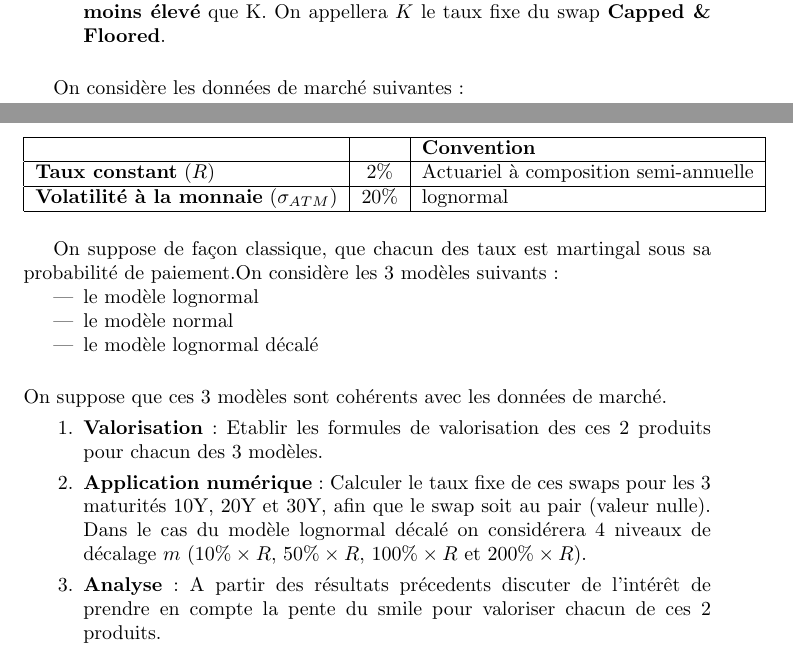
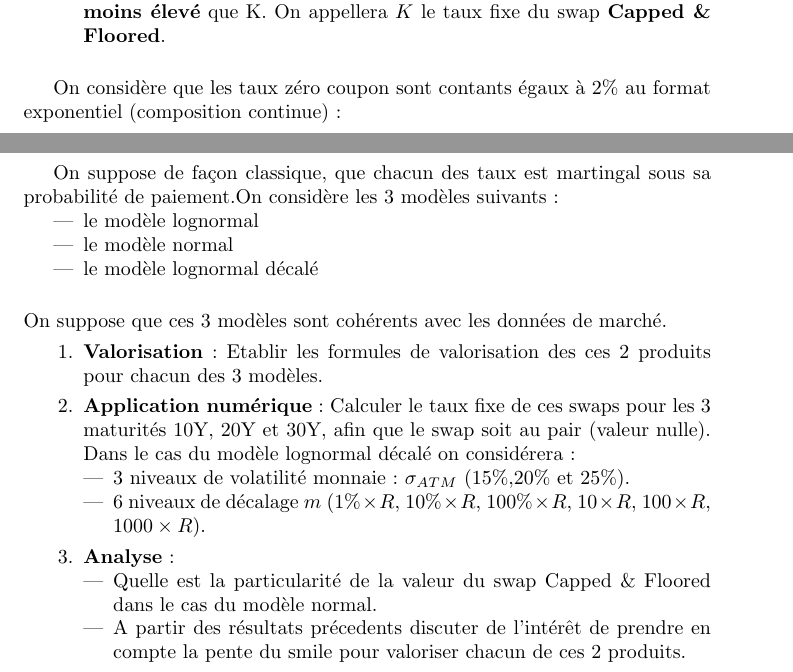
Before and after one commit to rguillemot/Formation_Finance, a LaTeX document (Derives_de_taux/evaluation.tex): two parts of pages 1 and 2 of 2, joined at a grey line, cut so that both start at the same text. Compiled offline with pdfLaTeX.

Commit message:
evaluation

```diff
--- a/Derives_de_taux/evaluation.tex
+++ b/Derives_de_taux/evaluation.tex
@@ -49,16 +49,7 @@ Le client paie une jambe variable euro standard. En échange il recoit quasiment
 
 \vspace{0.5cm}
 
-On considère les données de marché suivantes:\\
-\begin{tabular}{|l|c|l|}
-\hline
-&&\textbf{Convention}\\
-\hline
-\textbf{Taux constant} ($R$) & 2\%&Actuariel à composition semi-annuelle\\
-\hline
-\textbf{Volatilité à la monnaie} ($\sigma_{ATM}$)&20\%&lognormal \\
-\hline
-\end{tabular}
+On considère que les taux zéro coupon sont contants égaux à 2\% au format exponentiel (composition continue):\\
 
 \vspace{0.5cm}
 
@@ -72,8 +63,16 @@ On suppose de façon classique, que chacun des taux est martingal sous sa probab
 On suppose que ces 3 modèles sont cohérents avec les données de marché.
 \begin{enumerate}
 \item \textbf{Valorisation}: Etablir les formules de valorisation des ces 2 produits pour chacun des 3 modèles.
-\item \textbf{Application numérique}: Calculer le taux fixe de ces swaps pour les 3 maturités 10Y, 20Y et 30Y, afin que le swap soit au pair (valeur nulle). Dans le cas du modèle lognormal décalé on considérera 4 niveaux de décalage $m$ ($10\% \times R$, $50\% \times R$, $100\% \times R$ et $200\% \times R$).
-\item \textbf{Analyse}: A partir des résultats précedents discuter de l'intérêt de prendre en compte la pente du smile pour valoriser chacun de ces 2 produits.
+\item \textbf{Application numérique}: Calculer le taux fixe de ces swaps pour les 3 maturités 10Y, 20Y et 30Y, afin que le swap soit au pair (valeur nulle). Dans le cas du modèle lognormal décalé on considérera:
+\begin{itemize}
+\item 3 niveaux de volatilité monnaie : $\sigma_{ATM}$ (15\%,20\% et 25\%).
+\item 6 niveaux de décalage $m$ ($1\% \times R$, $10\% \times R$, $100\% \times R$, $10 \times R$, $100 \times R$, $1000 \times R$).
+\end{itemize}
+\item \textbf{Analyse}:
+\begin{itemize}
+\item Quelle est la particularité de la valeur du swap Capped \& Floored dans le cas du modèle normal.
+\item A partir des résultats précedents discuter de l'intérêt de prendre en compte la pente du smile pour valoriser chacun de ces 2 produits.
+\end{itemize}
 \end{enumerate}
 Pour les questions 1 et 2 donner les résultats sans justifications en reprenant les notations que vous trouverez dans l'exercice et le polycopié du cours.
 
```
Also changed, not shown: pdf/evaluation.pdf.
